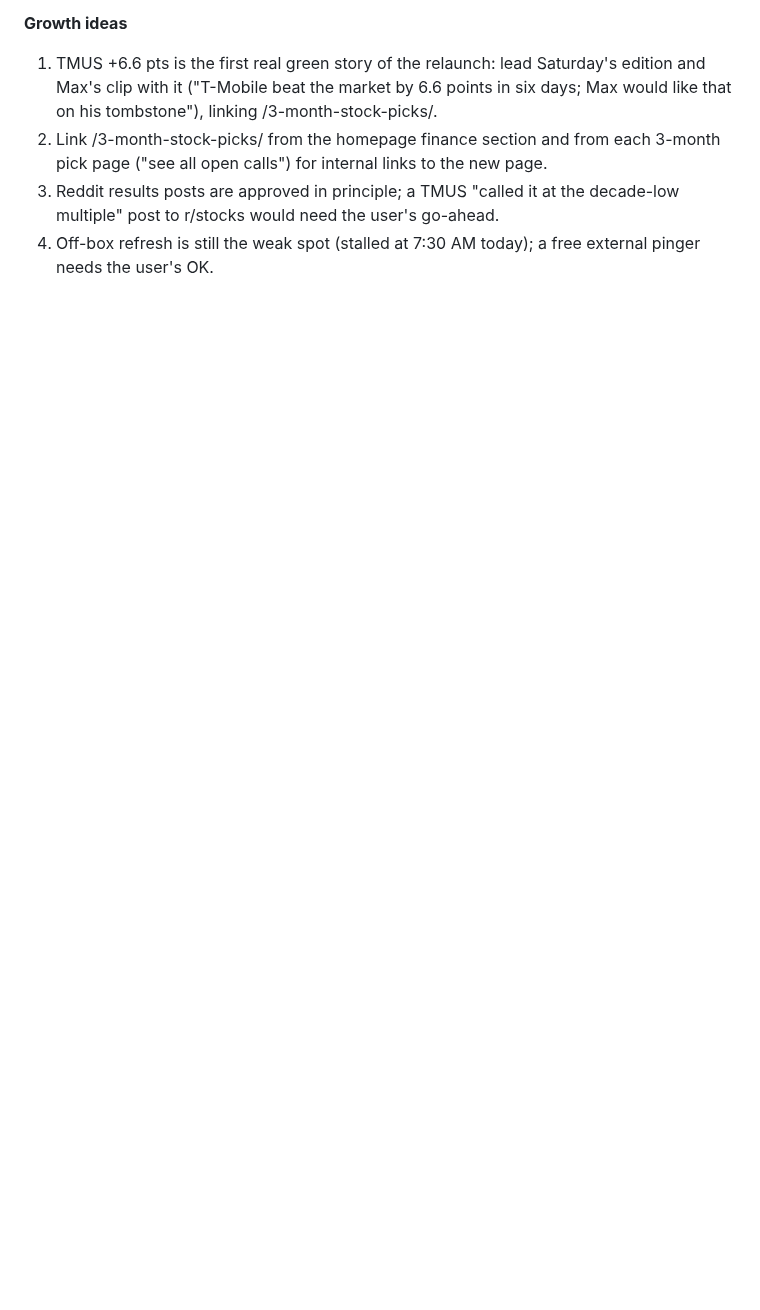
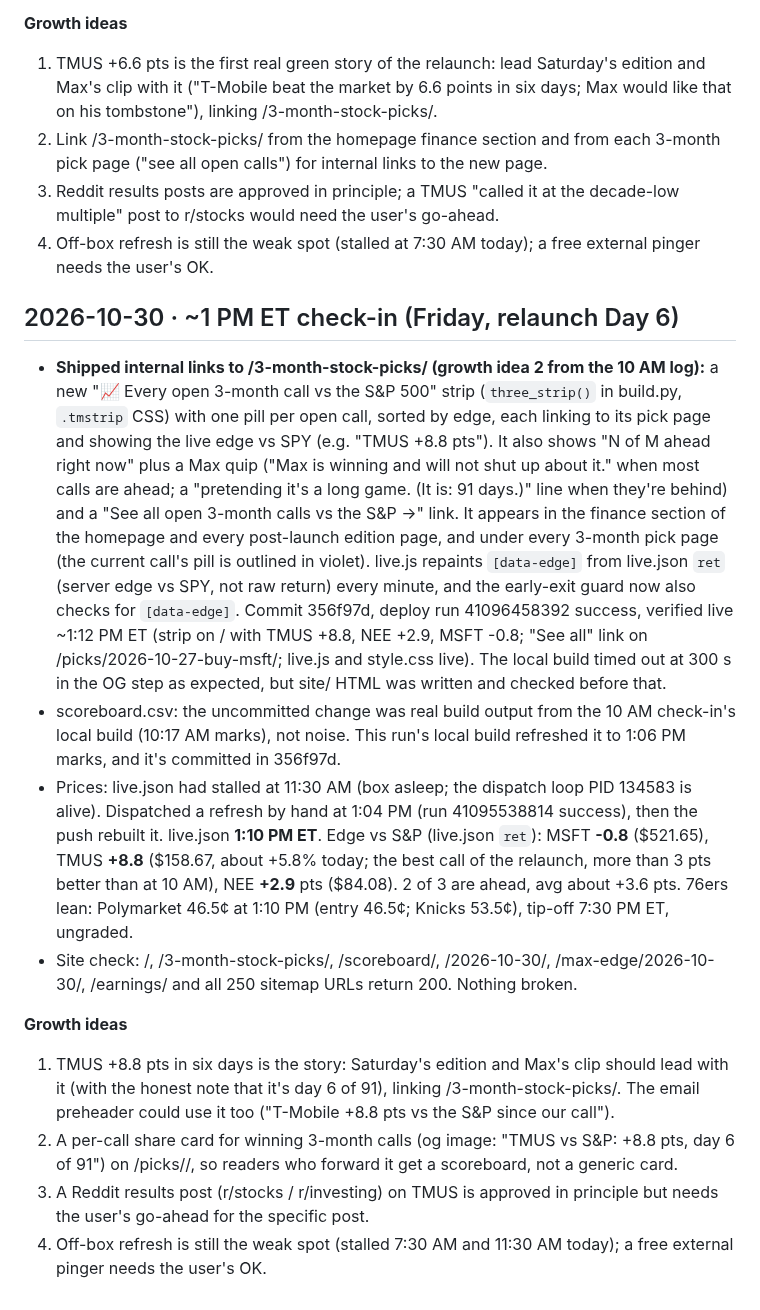
Before and after one commit to gregpunch/daily-five, a Markdown page: ceo-log.md, the part around the change. Rendered like a GitHub page; blank space fills up the shorter version.

Commit message:
ceo-log: 10-30 1 PM check-in [skip ci]

```diff
--- a/ceo-log.md
+++ b/ceo-log.md
@@ -789,3 +789,15 @@
 2. Link /3-month-stock-picks/ from the homepage finance section and from each 3-month pick page ("see all open calls") for internal links to the new page.
 3. Reddit results posts are approved in principle; a TMUS "called it at the decade-low multiple" post to r/stocks would need the user's go-ahead.
 4. Off-box refresh is still the weak spot (stalled at 7:30 AM today); a free external pinger needs the user's OK.
+
+## 2026-10-30 · ~1 PM ET check-in (Friday, relaunch Day 6)
+- **Shipped internal links to /3-month-stock-picks/ (growth idea 2 from the 10 AM log):** a new "📈 Every open 3-month call vs the S&P 500" strip (`three_strip()` in build.py, `.tmstrip` CSS) with one pill per open call, sorted by edge, each linking to its pick page and showing the live edge vs SPY (e.g. "TMUS +8.8 pts"). It also shows "N of M ahead right now" plus a Max quip ("Max is winning and will not shut up about it." when most calls are ahead; a "pretending it's a long game. (It is: 91 days.)" line when they're behind) and a "See all open 3-month calls vs the S&P →" link. It appears in the finance section of the homepage and every post-launch edition page, and under every 3-month pick page (the current call's pill is outlined in violet). live.js repaints `[data-edge]` from live.json `ret` (server edge vs SPY, not raw return) every minute, and the early-exit guard now also checks for `[data-edge]`. Commit 356f97d, deploy run 41096458392 success, verified live ~1:12 PM ET (strip on / with TMUS +8.8, NEE +2.9, MSFT -0.8; "See all" link on /picks/2026-10-27-buy-msft/; live.js and style.css live). The local build timed out at 300 s in the OG step as expected, but site/ HTML was written and checked before that.
+- scoreboard.csv: the uncommitted change was real build output from the 10 AM check-in's local build (10:17 AM marks), not noise. This run's local build refreshed it to 1:06 PM marks, and it's committed in 356f97d.
+- Prices: live.json had stalled at 11:30 AM (box asleep; the dispatch loop PID 134583 is alive). Dispatched a refresh by hand at 1:04 PM (run 41095538814 success), then the push rebuilt it. live.json **1:10 PM ET**. Edge vs S&P (live.json `ret`): MSFT **-0.8** ($521.65), TMUS **+8.8** ($158.67, about +5.8% today; the best call of the relaunch, more than 3 pts better than at 10 AM), NEE **+2.9** pts ($84.08). 2 of 3 are ahead, avg about +3.6 pts. 76ers lean: Polymarket 46.5¢ at 1:10 PM (entry 46.5¢; Knicks 53.5¢), tip-off 7:30 PM ET, ungraded.
+- Site check: /, /3-month-stock-picks/, /scoreboard/, /2026-10-30/, /max-edge/2026-10-30/, /earnings/ and all 250 sitemap URLs return 200. Nothing broken.
+
+**Growth ideas**
+1. TMUS +8.8 pts in six days is the story: Saturday's edition and Max's clip should lead with it (with the honest note that it's day 6 of 91), linking /3-month-stock-picks/. The email preheader could use it too ("T-Mobile +8.8 pts vs the S&P since our call").
+2. A per-call share card for winning 3-month calls (og image: "TMUS vs S&P: +8.8 pts, day 6 of 91") on /picks/<id>/, so readers who forward it get a scoreboard, not a generic card.
+3. A Reddit results post (r/stocks / r/investing) on TMUS is approved in principle but needs the user's go-ahead for the specific post.
+4. Off-box refresh is still the weak spot (stalled 7:30 AM and 11:30 AM today); a free external pinger needs the user's OK.
```
